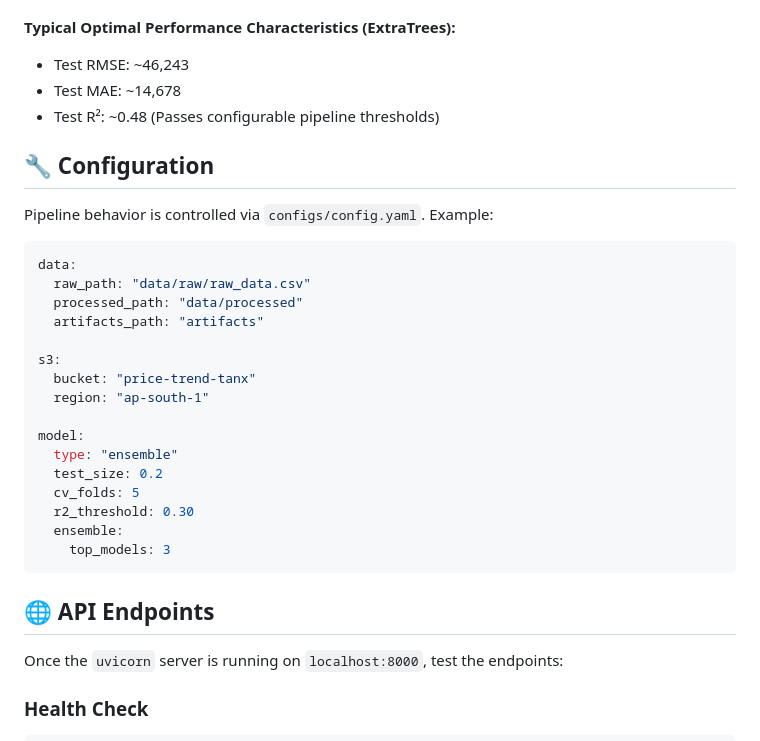
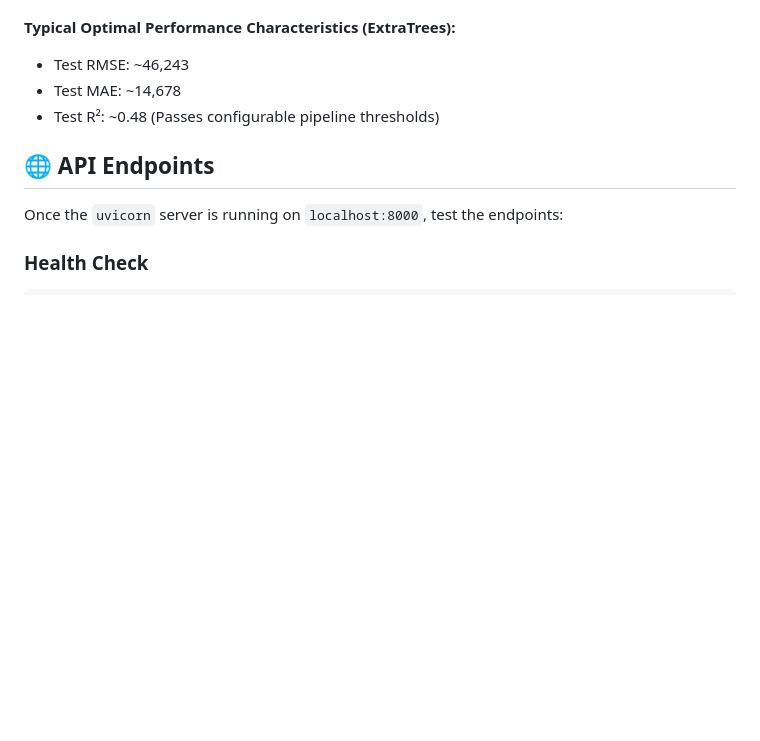
Before and after one commit to Tanx-123/MLOps_Price_Prediction, a Markdown page: README.md, the part around the change. Drawn GitHub-style; blank space fills up the shorter version.

````diff
--- a/README.md
+++ b/README.md
@@ -104,29 +104,6 @@ The pipeline evaluates and compares 5 top estimators across 5-fold cross-validat
 - Test MAE: ~14,678
 - Test R²: ~0.48 (Passes configurable pipeline thresholds)
 
-## 🔧 Configuration
-
-Pipeline behavior is controlled via `configs/config.yaml`. Example:
-
-```yaml
-data:
-  raw_path: "data/raw/raw_data.csv"
-  processed_path: "data/processed"
-  artifacts_path: "artifacts"
-
-s3:
-  bucket: "price-trend-tanx"
-  region: "ap-south-1"
-
-model:
-  type: "ensemble"
-  test_size: 0.2
-  cv_folds: 5
-  r2_threshold: 0.30
-  ensemble:
-    top_models: 3
-```
-
 ## 🌐 API Endpoints
 
 Once the `uvicorn` server is running on `localhost:8000`, test the endpoints:
````
